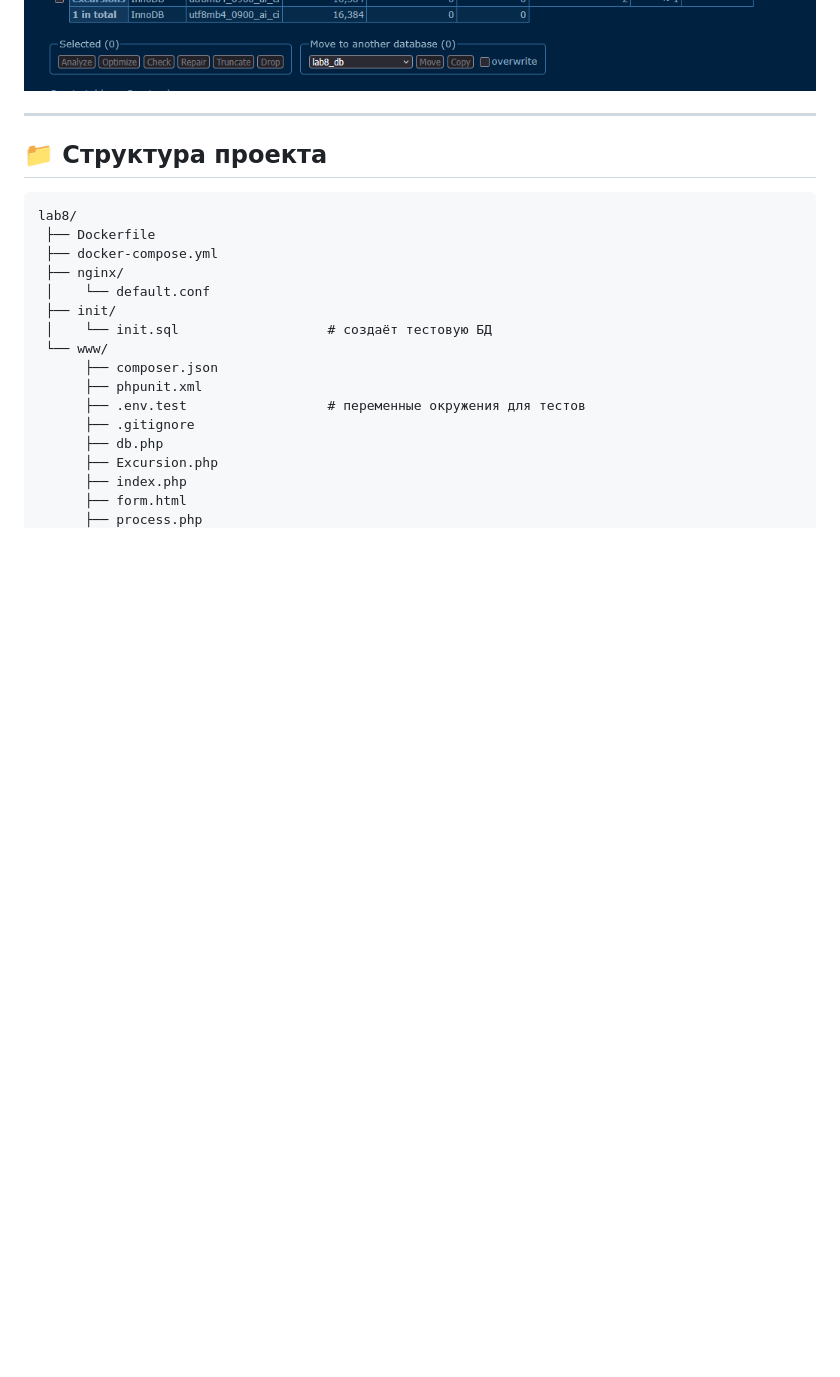
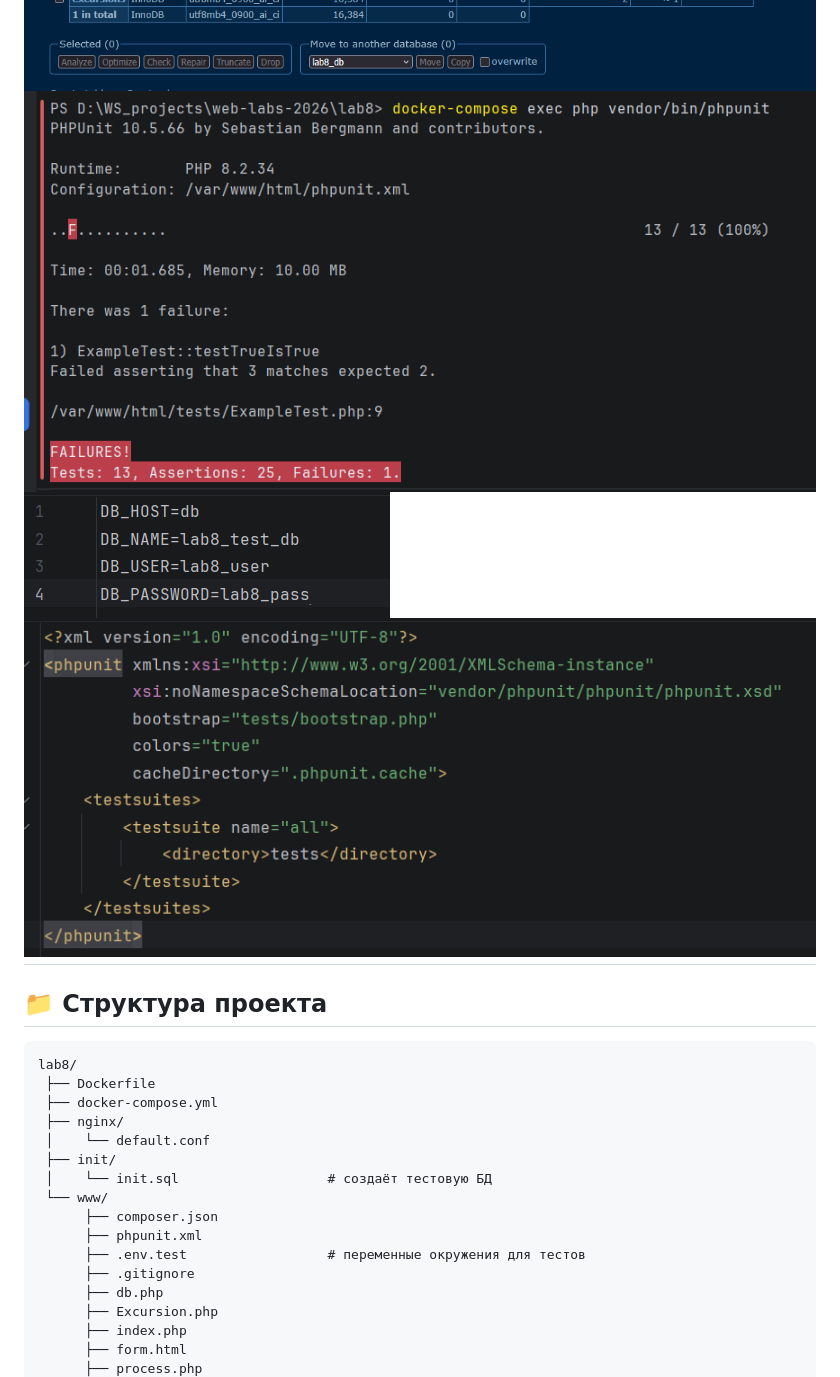
Before and after one commit to lilPotato69/web-labs-2026, a Markdown page: lab8/README.md, the part around the change. Rendered like a GitHub page; pictures changed too: lab8/img_6.png (added), lab8/img_7.png (added), lab8/img_8.png (added); blank space fills up the shorter version.

Commit message:
ломаный тест и скрины

```diff
--- a/lab8/README.md
+++ b/lab8/README.md
@@ -35,8 +35,9 @@
 ![img_3.png](img_3.png)
 ![img_4.png](img_4.png)
 ![img_5.png](img_5.png)
-
-
+![img_6.png](img_6.png)
+![img_7.png](img_7.png)
+![img_8.png](img_8.png)
 ---
 
 ## 📁 Структура проекта
```
Also changed, not shown: 1 other file.
